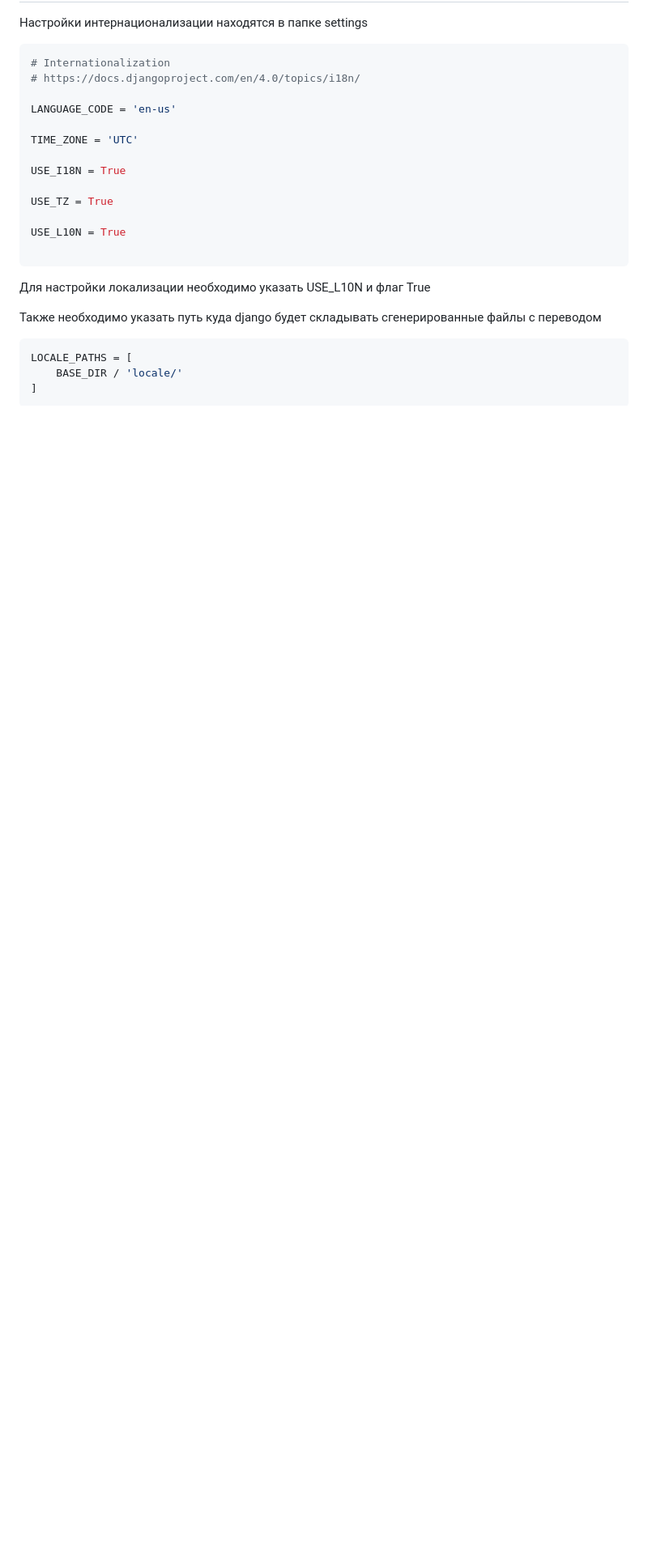
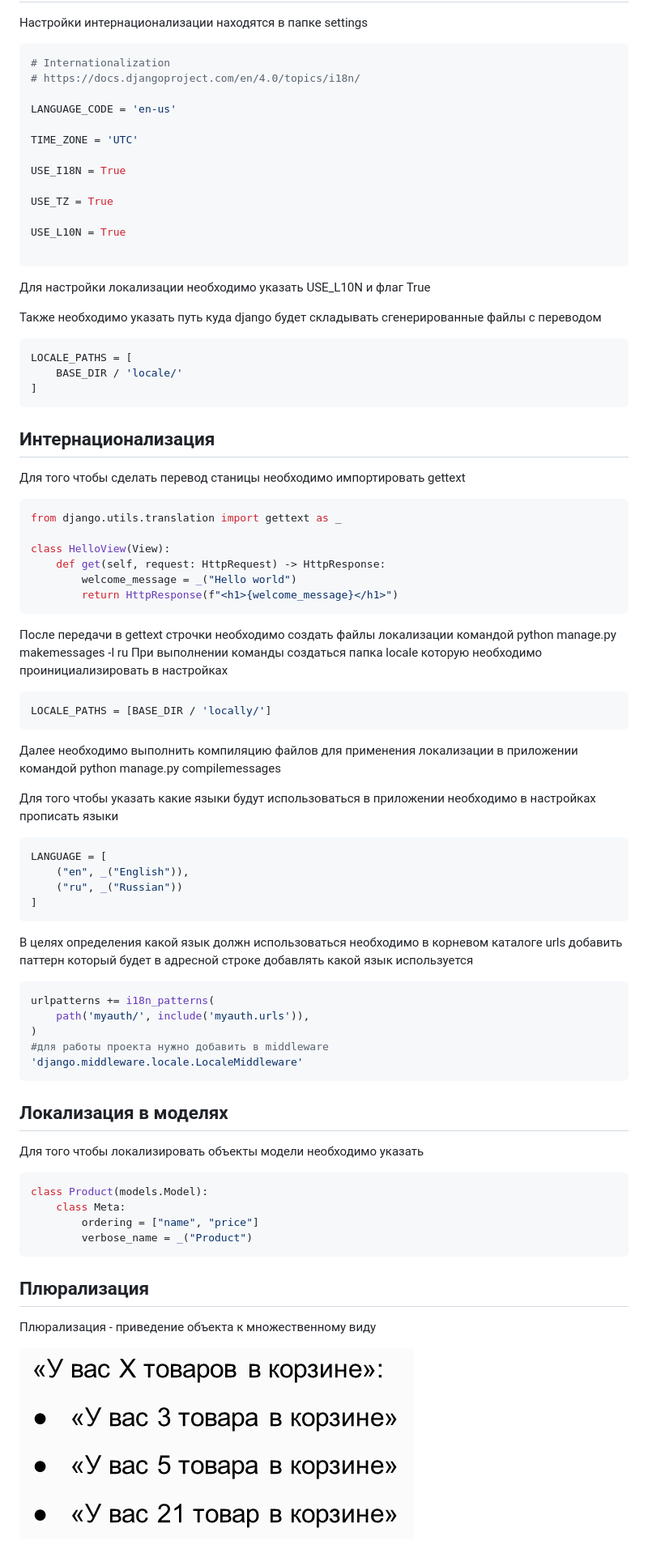
Before and after one commit to DanilShr/L-D, a Markdown page: django2.md, the part around the change printed below. Shown: that part at 81% size. Drawn GitHub-style; pictures changed too: img_2.png (added); blank space fills up the shorter version.

````diff
--- a/django2.md
+++ b/django2.md
@@ -30,3 +30,53 @@ LOCALE_PATHS = [
     BASE_DIR / 'locale/'
 ]
 ```
+## Интернационализация
+Для того чтобы сделать перевод станицы необходимо импортировать gettext
+```python
+from django.utils.translation import gettext as _
+
+class HelloView(View):
+    def get(self, request: HttpRequest) -> HttpResponse:
+        welcome_message = _("Hello world")
+        return HttpResponse(f"<h1>{welcome_message}</h1>")
+```
+После передачи в gettext строчки необходимо создать файлы локализации командой python manage.py makemessages -l ru
+При выполнении команды создаться папка locale которую необходимо проинициализировать в настройках
+
+```python
+LOCALE_PATHS = [BASE_DIR / 'locally/']
+```
+Далее необходимо выполнить компиляцию файлов для применения локализации в приложении командой python manage.py compilemessages
+
+Для того чтобы указать какие языки будут использоваться в приложении необходимо в настройках прописать языки
+```python
+LANGUAGE = [
+    ("en", _("English")),
+    ("ru", _("Russian"))
+]
+```
+
+В целях определения какой язык должн использоваться необходимо в корневом каталоге urls добавить паттерн который будет
+в адресной строке добавлять какой язык используется
+```python
+urlpatterns += i18n_patterns(
+    path('myauth/', include('myauth.urls')),
+)
+#для работы проекта нужно добавить в middleware
+'django.middleware.locale.LocaleMiddleware'
+```
+
+## Локализация в моделях
+Для того чтобы локализировать объекты модели необходимо указать
+```python
+class Product(models.Model):
+    class Meta:
+        ordering = ["name", "price"]
+        verbose_name = _("Product")
+```
+
+## Плюрализация
+Плюрализация - приведение объекта к множественному виду
+
+![img_2.png](img_2.png)
+
````
Also changed, not shown: other parts of django2.md (+48 -0 lines), django3.md (added, +163 -0 lines).
